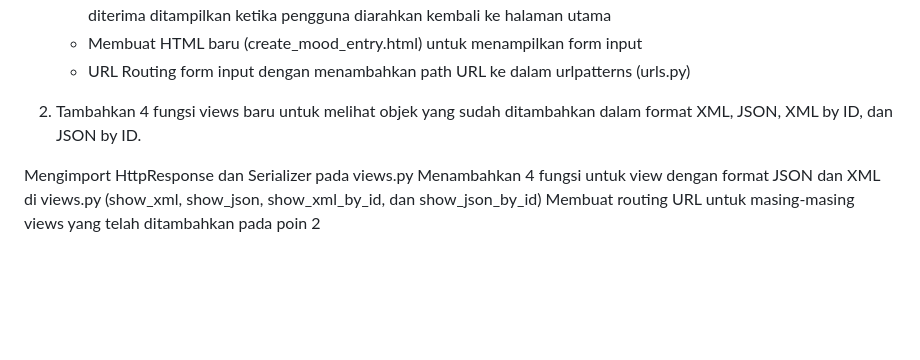
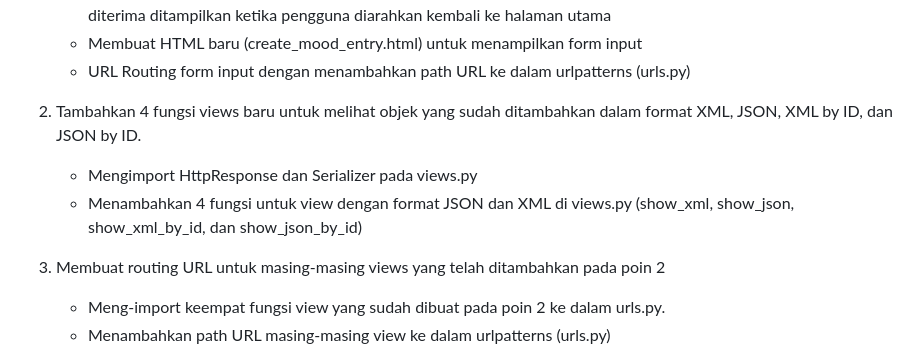
Before and after one commit to patriciatyas/butter-and-batter, a Markdown page: README.md, the part around the change printed below. Drawn GitHub-style; blank space fills up the shorter version.

```diff
--- a/README.md
+++ b/README.md
@@ -100,8 +100,10 @@ Membuat input form untuk menambahkan objek model pada app sebelumnya.
     - URL Routing form input dengan menambahkan path URL ke dalam urlpatterns (urls.py)
 
 2. Tambahkan 4 fungsi views baru untuk melihat objek yang sudah ditambahkan dalam format XML, JSON, XML by ID, dan JSON by ID.
+    - Mengimport HttpResponse dan Serializer pada views.py
+    - Menambahkan 4 fungsi untuk view dengan format JSON dan XML di views.py (show_xml, show_json, show_xml_by_id, dan show_json_by_id)
 
-Mengimport HttpResponse dan Serializer pada views.py
-Menambahkan 4 fungsi untuk view dengan format JSON dan XML di views.py (show_xml, show_json, show_xml_by_id, dan show_json_by_id)
-Membuat routing URL untuk masing-masing views yang telah ditambahkan pada poin 2
+3. Membuat routing URL untuk masing-masing views yang telah ditambahkan pada poin 2
+    - Meng-import keempat fungsi view yang sudah dibuat pada poin 2 ke dalam urls.py.
+    - Menambahkan path URL masing-masing view ke dalam urlpatterns (urls.py)
 
```
Also changed, not shown: other parts of README.md (+13 -2 lines).
